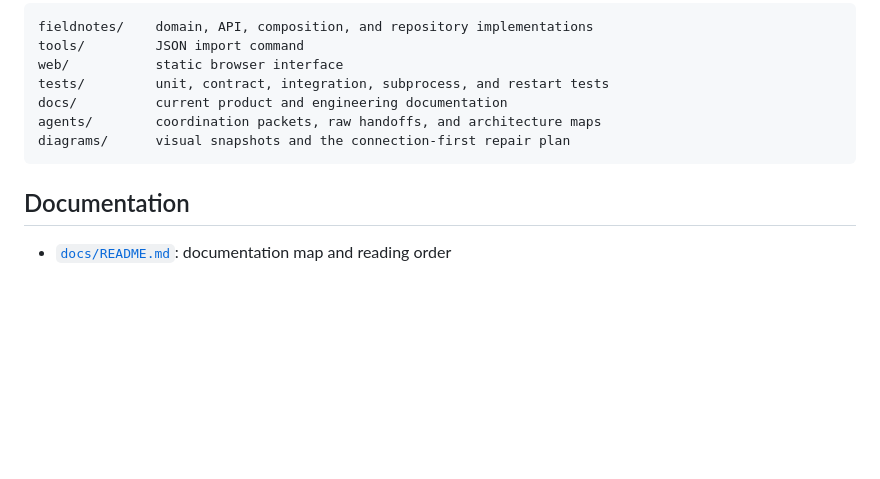
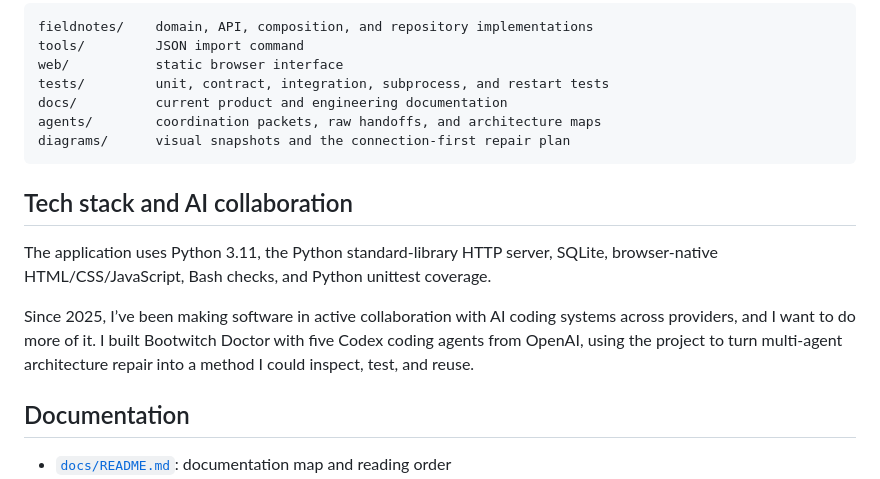
Before and after one commit to naomijnguyen/doctor-repo-repair, a Markdown page: README.md, the part around the change. GitHub-like rendering; blank space fills up the shorter version.

Commit message:
docs: clarify tech stack and AI collaboration

````diff
--- a/README.md
+++ b/README.md
@@ -119,6 +119,12 @@ agents/        coordination packets, raw handoffs, and architecture maps
 diagrams/      visual snapshots and the connection-first repair plan
 ```
 
+## Tech stack and AI collaboration
+
+The application uses Python 3.11, the Python standard-library HTTP server, SQLite, browser-native HTML/CSS/JavaScript, Bash checks, and Python unittest coverage.
+
+Since 2025, I’ve been making software in active collaboration with AI coding systems across providers, and I want to do more of it. I built Bootwitch Doctor with five Codex coding agents from OpenAI, using the project to turn multi-agent architecture repair into a method I could inspect, test, and reuse.
+
 ## Documentation
 
 - [`docs/README.md`](docs/README.md): documentation map and reading order
````
